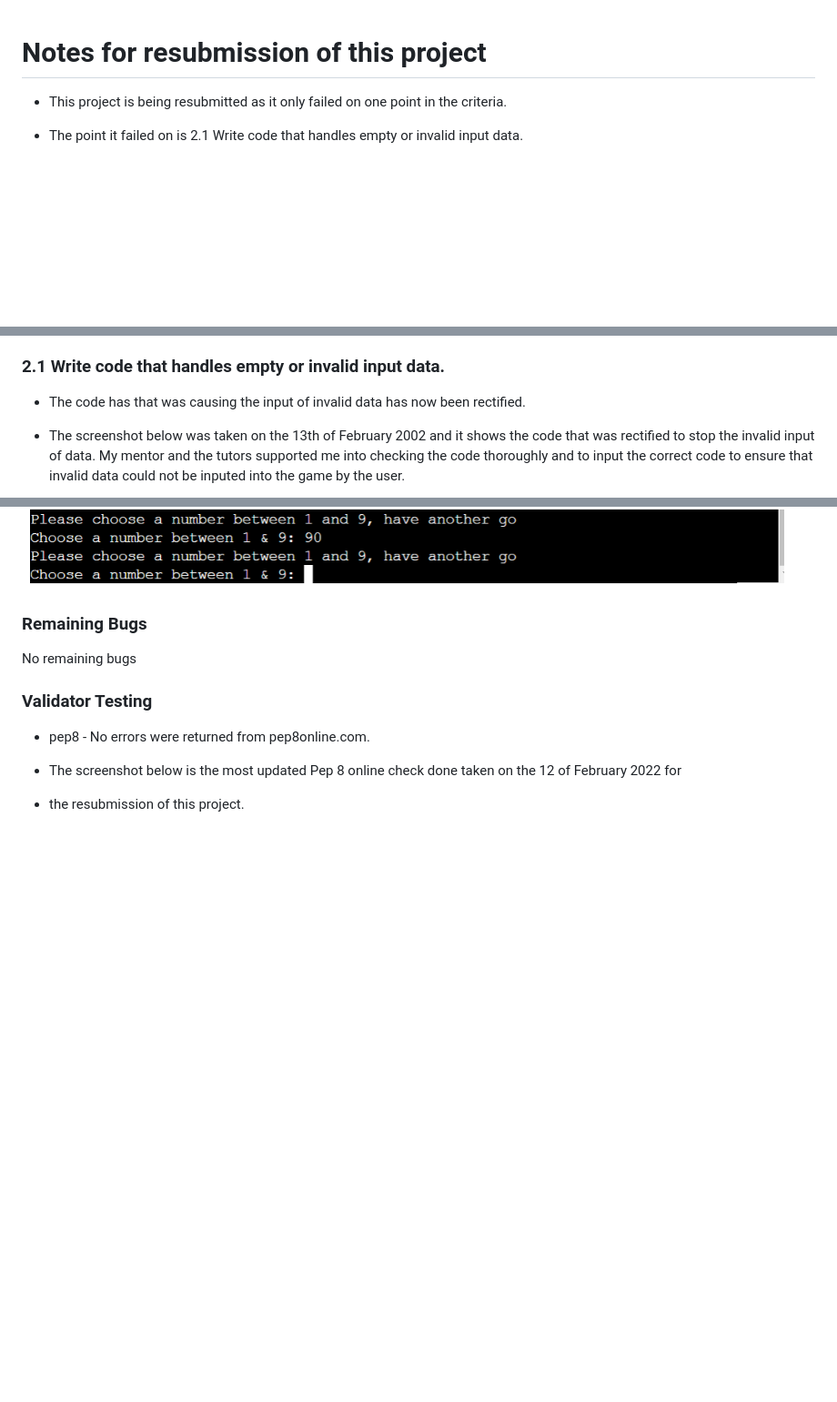
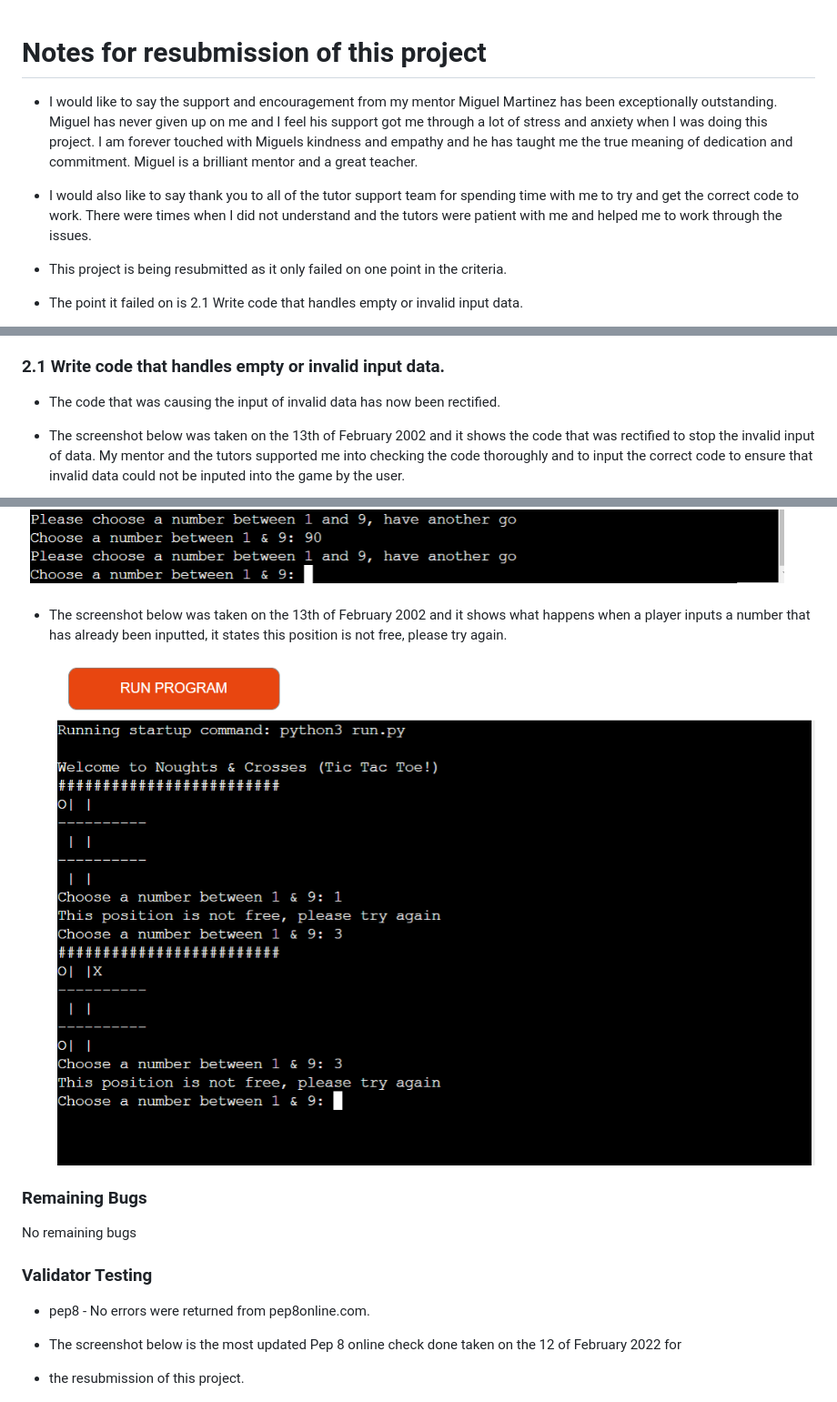
Before and after one commit to sundeepbassi/fun-ships, a Markdown page: README.md, 3 parts joined by grey strips. Shown: that part at 91% size. Drawn GitHub-style; pictures changed too: assets/screenshots/notfree.png (added); blank space fills up the shorter version.

Commit message:
Add screenshot for position not free on grid

```diff
--- a/README.md
+++ b/README.md
@@ -1,5 +1,9 @@
 
 # Notes for resubmission of this project
+
+- I would like to say the support and encouragement from my mentor Miguel Martinez has been exceptionally outstanding. Miguel has never given up on me and I feel his support got me through a lot of stress and anxiety when I was doing this project.  I am forever touched with Miguels kindness and empathy and he has taught me the true meaning of dedication and commitment.  Miguel is a brilliant mentor and a great teacher.
+
+- I would also like to say thank you to all of the tutor support team for spending time with me to try and get the correct code to work.  There were times when I did not understand and the tutors were patient with me and helped me to work through the issues.
 
 - This project is being resubmitted as it only failed on one point in the criteria.
 
@@ -145,7 +146,7 @@ The code was rectified and the code now works and invalid data entry is not perm
 
 ### 2.1	Write code that handles empty or invalid input data.
 
-- The code has that was causing the input of invalid data has now been rectified.
+- The code that was causing the input of invalid data has now been rectified.
 
 - The screenshot below was taken on the 13th of February 2002 and it shows the code that was rectified to stop the invalid input of data.  My mentor and the tutors supported me into checking the code thoroughly and to input the correct code to ensure that invalid data could not be inputed into the game by the user.
 
@@ -161,7 +162,9 @@ The code was rectified and the code now works and invalid data entry is not perm
 
   ![Screenshot of checking data input](assets/screenshots/seconddatacheck.png)
 
+ - The screenshot below was taken on the 13th of February 2002 and it shows what happens when a player inputs a number that has already been inputted, it states this position is not free, please try again.
 
+   ![Screenshot of checking data input](assets/screenshots/notfree.png)
 
 
 ###  Remaining Bugs
```
Also changed, not shown: other parts of README.md (+0 -3 lines).
